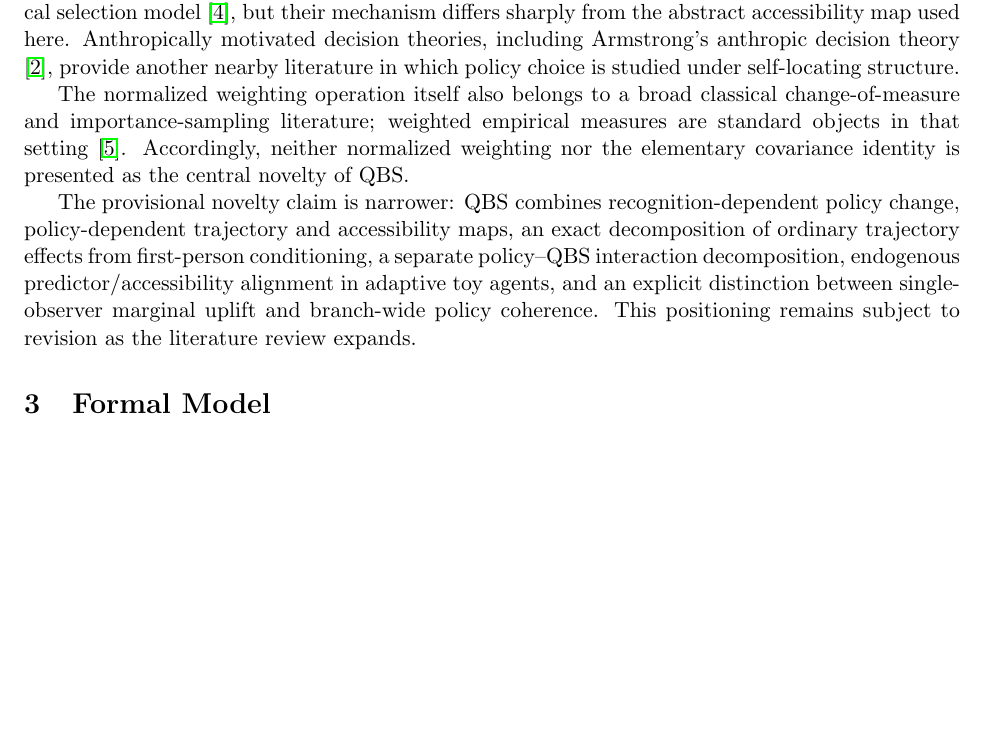
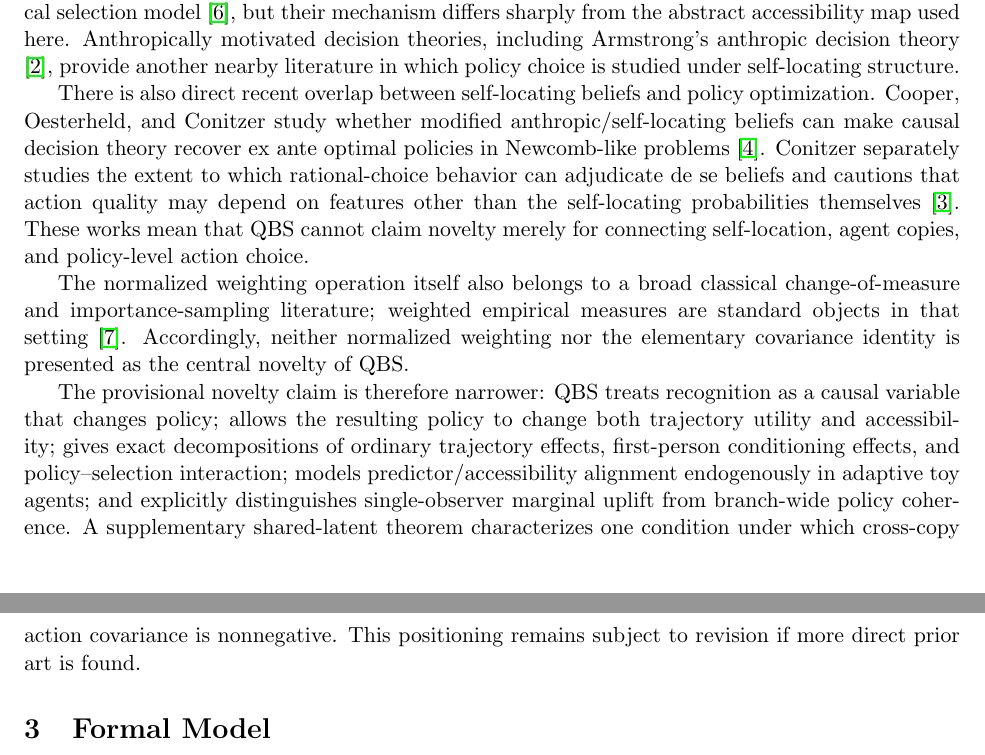
Before and after one commit to Unjuno/quantum-bogosort, a LaTeX paper (paper/main.tex, which reads paper/sections/related_work.tex): part of page 2 of 13 before the commit and two parts of pages 2 and 3 of 14 after it, the two joined at a grey line, cut so that both start at the same text, the shorter picture padded with empty space. Compiled offline with pdfLaTeX.

Commit message:
Add nearest self-locating policy-optimization prior art

```diff
--- a/paper/sections/related_work.tex
+++ b/paper/sections/related_work.tex
@@ -8,6 +8,8 @@ Quantum-suicide discussions provide historical background for extreme observer-s
 
 Observer-selection proposals such as Hanson's mangled-worlds mechanism are closer to a physical selection model \cite{hanson2001mangled}, but their mechanism differs sharply from the abstract accessibility map used here. Anthropically motivated decision theories, including Armstrong's anthropic decision theory \cite{armstrong2011anthropic}, provide another nearby literature in which policy choice is studied under self-locating structure.
 
+There is also direct recent overlap between self-locating beliefs and policy optimization. Cooper, Oesterheld, and Conitzer study whether modified anthropic/self-locating beliefs can make causal decision theory recover ex ante optimal policies in Newcomb-like problems \cite{cooperoesterheldconitzer2024anthropics}. Conitzer separately studies the extent to which rational-choice behavior can adjudicate de se beliefs and cautions that action quality may depend on features other than the self-locating probabilities themselves \cite{conitzer2017dese}. These works mean that QBS cannot claim novelty merely for connecting self-location, agent copies, and policy-level action choice.
+
 The normalized weighting operation itself also belongs to a broad classical change-of-measure and importance-sampling literature; weighted empirical measures are standard objects in that setting \cite{hultnyquist2012importance}. Accordingly, neither normalized weighting nor the elementary covariance identity is presented as the central novelty of QBS.
 
-The provisional novelty claim is narrower: QBS combines recognition-dependent policy change, policy-dependent trajectory and accessibility maps, an exact decomposition of ordinary trajectory effects from first-person conditioning, a separate policy--QBS interaction decomposition, endogenous predictor/accessibility alignment in adaptive toy agents, and an explicit distinction between single-observer marginal uplift and branch-wide policy coherence. This positioning remains subject to revision as the literature review expands.
+The provisional novelty claim is therefore narrower: QBS treats recognition as a causal variable that changes policy; allows the resulting policy to change both trajectory utility and accessibility; gives exact decompositions of ordinary trajectory effects, first-person conditioning effects, and policy--selection interaction; models predictor/accessibility alignment endogenously in adaptive toy agents; and explicitly distinguishes single-observer marginal uplift from branch-wide policy coherence. A supplementary shared-latent theorem characterizes one condition under which cross-copy action covariance is nonnegative. This positioning remains subject to revision if more direct prior art is found.
```
